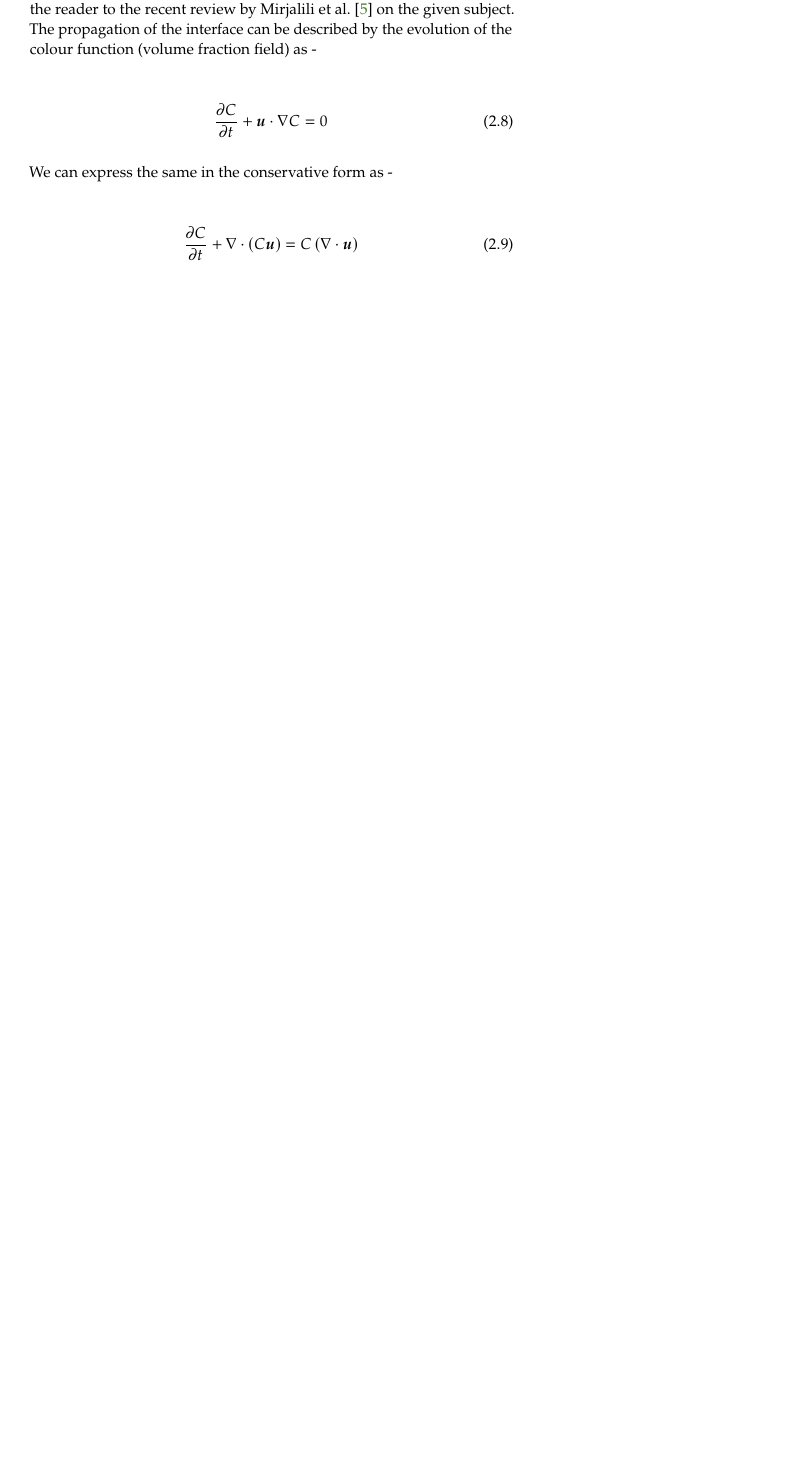
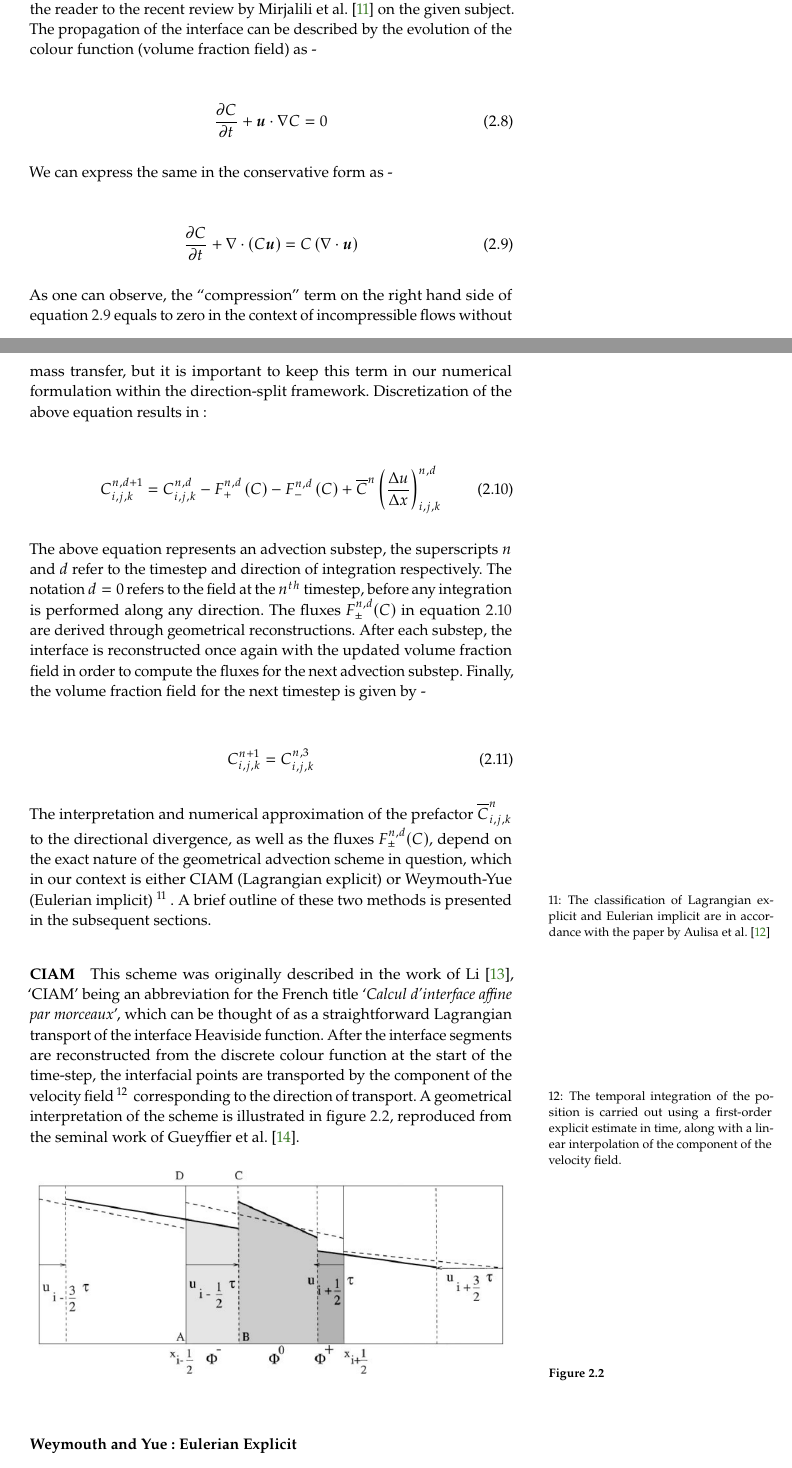
Before and after one commit to palsagar/thesis, a LaTeX thesis (main.tex, which reads chapters/method.tex, main.bib): part of page 17 of 55 before the commit and two parts of pages 17 and 18 of 57 after it, the two joined at a grey line, cut so that both start at the same text, the shorter picture padded with empty space. Compiled offline with pdfLaTeX.

Commit message:
good progress chapter 2

```diff
--- a/chapters/method.tex
+++ b/chapters/method.tex
@@ -211,6 +211,57 @@ We can express the same in the conservative form as -
 \label{cvof_con}
 \end{align}
 
+As one can observe, the ``compression'' term on the right hand side of equation
+\ref{cvof_con} equals to zero in the context of incompressible flows without mass
+transfer, but it is important to keep this term in our numerical formulation within
+the direction-split framework. Discretization of the above equation results in :
+
+\begin{align}
+	C_{i,j,k}^{n,d+1} = C_{i,j,k}^{n,d} - F_{+}^{n,d}\left(C \right) - F_{-}^{n,d}\left(C \right) + \overline{C}^{n}\left(\frac{\Delta u}{\Delta x}\right)^{n,d}_{i,j,k}
+  \label{cvof_discrete}
+\end{align}
+
+The above equation represents an advection substep, the superscripts $n$ and $d$ refer to the timestep and
+direction of integration respectively. The notation $d=0$ refers to the field
+at the $n^{th}$ timestep, before any integration is performed along any direction.
+The fluxes $F_{\pm}^{n,d}(C)$ in equation \ref{cvof_discrete} are derived through geometrical reconstructions.
+After each substep, the interface is reconstructed once again with the updated
+volume fraction field in order to compute the fluxes for the next advection substep.
+Finally, the volume fraction field for the next timestep is given by -
+
+\begin{align}
+	 C^{n+1}_{i,j,k} = C^{n,3}_{i,j,k}
+\end{align}
+
+The interpretation and numerical approximation of the prefactor $\overline{C}_{i,j,k}^{n}$
+to the directional divergence, as well as the fluxes $F_{\pm}^{n,d}(C)$, depend
+on the exact nature of the geometrical advection scheme in question,
+which in our context is either CIAM (Lagrangian explicit) or Weymouth-Yue (Eulerian implicit)
+\sidenote{The classification of Lagrangian explicit and Eulerian implicit
+are in accordance with the paper by Aulisa et al. \cite{aulisa2003}}.
+A brief outline of these two methods is presented in the subsequent sections.
+
+\paragraph{CIAM}
+This scheme was originally described in the work of Li \cite{li95}, `CIAM' being an
+abbreviation for the French title `\textit{Calcul d'interface affine par morceaux}',
+which can be thought of as a straightforward Lagrangian transport of the interface Heaviside function.
+After the interface segments are reconstructed from the discrete colour function
+at the start of the time-step, the interfacial points are transported by the component of the
+velocity field \sidenote{The temporal integration of the position
+is carried out using a first-order explicit estimate in time,
+along with a linear interpolation of the component of the velocity field.}
+corresponding to the direction of transport. A geometrical interpretation of the scheme
+is illustrated in figure \ref{ciam}, reproduced from the seminal work of Gueyffier et al. \cite{gueyffier}.
+\begin{figure}[!h]
+\includegraphics[width=1.0\textwidth]{plots/methodology/ciam.png}
+\caption{}
+\label{ciam}
+\end{figure}
+
+
+\paragraph{Weymouth and Yue : Eulerian Explicit}
+
+
 
 %---------------------------------------------------------------
 
--- a/main.bib
+++ b/main.bib
@@ -426,0 +462,4 @@
+  title={Calcul d'interface affine par morceaux},
+  author={Li, Jie},
+  journal={Comptes rendus de l'Acad{\'e}mie des sciences. S{\'e}rie II, M{\'e}canique, physique, chimie, astronomie},
+  volume={320},
```
Also changed, not shown: main.pdf, plots/methodology/ciam.png (added), chapters/method.tex (16 more changed lines), main.bib (39 more changed lines).
